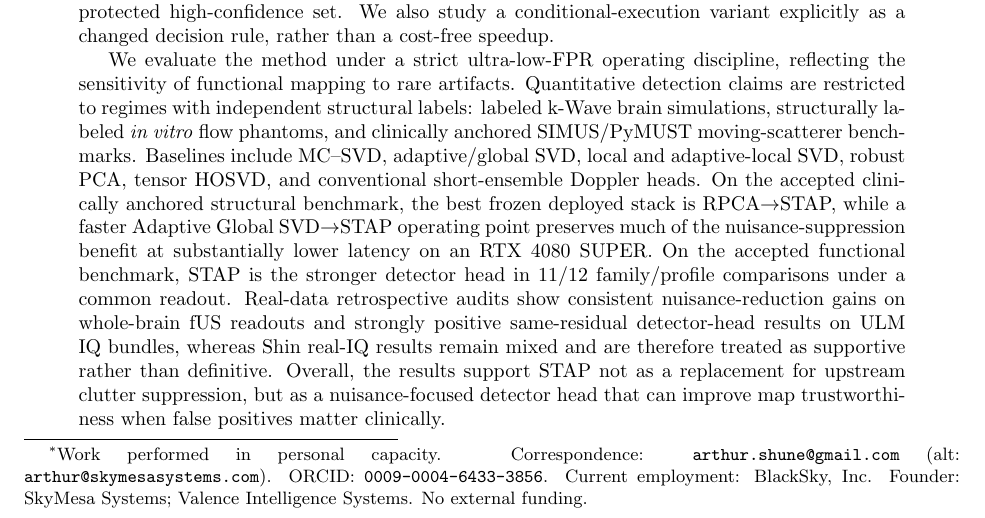
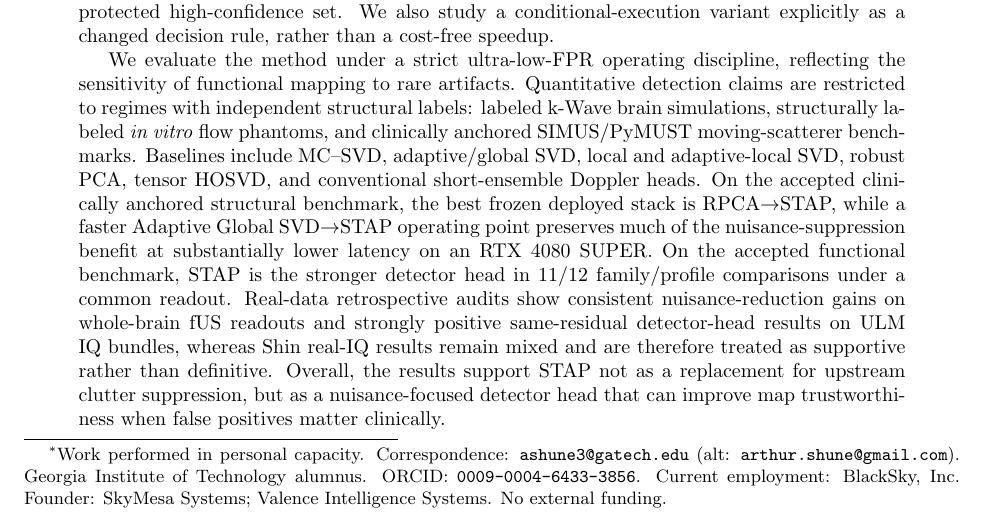
Before and after one commit to ArthurShune/fus-detectors, a LaTeX paper (stap_fus_methodology.tex): part of page 1 of 106, cut so that both start at the same text. Compiled offline with pdfLaTeX.

Commit message:
paper: update author contact context

```diff
--- a/stap_fus_methodology.tex
+++ b/stap_fus_methodology.tex
@@ -76,7 +76,7 @@
 \else
 \title{Knowledge-Aided Space-Time Adaptive Processing for Functional Ultrasound: Nuisance-Robust Microvascular Detection}
 \fi
-\author{Arthur Shune\thanks{Work performed in personal capacity. Correspondence: \texttt{arthur.shune@gmail.com} (alt: \texttt{arthur@skymesasystems.com}). ORCID: \texttt{0009-0004-6433-3856}. Current employment: BlackSky, Inc. Founder: SkyMesa Systems; Valence Intelligence Systems. No external funding.}\\
+\author{Arthur Shune\thanks{Work performed in personal capacity. Correspondence: \texttt{ashune3@gatech.edu} (alt: \texttt{arthur.shune@gmail.com}). Georgia Institute of Technology alumnus. ORCID: \texttt{0009-0004-6433-3856}. Current employment: BlackSky, Inc. Founder: SkyMesa Systems; Valence Intelligence Systems. No external funding.}\\
 \small Independent Researcher}
 \date{}
 \maketitle
```
Also changed, not shown: stap_fus_paper.pdf, 1 other file.
